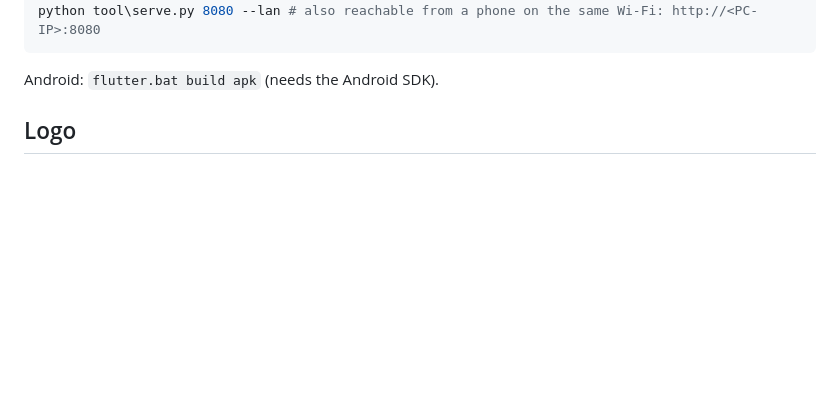
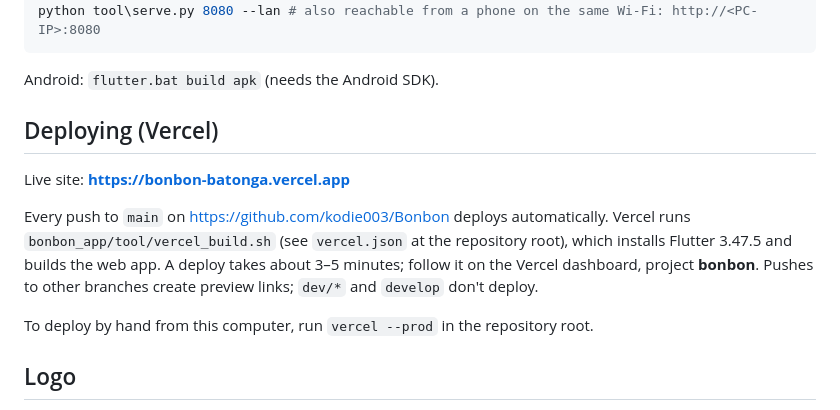
Before and after one commit to deepthi-sm/Bonbon, a Markdown page: bonbon_app/README.md, the part around the change. Drawn GitHub-style; blank space fills up the shorter version.

Commit message:
Document the Vercel deploy and live address
Co-Authored-By: Claude Opus 5.5 <noreply@anthropic.com>

````diff
--- a/bonbon_app/README.md
+++ b/bonbon_app/README.md
@@ -22,6 +22,17 @@ python tool\serve.py 8080 --lan # also reachable from a phone on the same Wi-Fi:
 ```
 
 Android: `flutter.bat build apk` (needs the Android SDK).
+
+## Deploying (Vercel)
+
+Live site: **https://bonbon-batonga.vercel.app**
+
+Every push to `main` on https://github.com/kodie003/Bonbon deploys automatically. Vercel runs
+`bonbon_app/tool/vercel_build.sh` (see `vercel.json` at the repository root), which installs Flutter 3.47.5
+and builds the web app. A deploy takes about 3–5 minutes; follow it on the Vercel dashboard, project
+**bonbon**. Pushes to other branches create preview links; `dev/*` and `develop` don't deploy.
+
+To deploy by hand from this computer, run `vercel --prod` in the repository root.
 
 ## Logo
 
````
